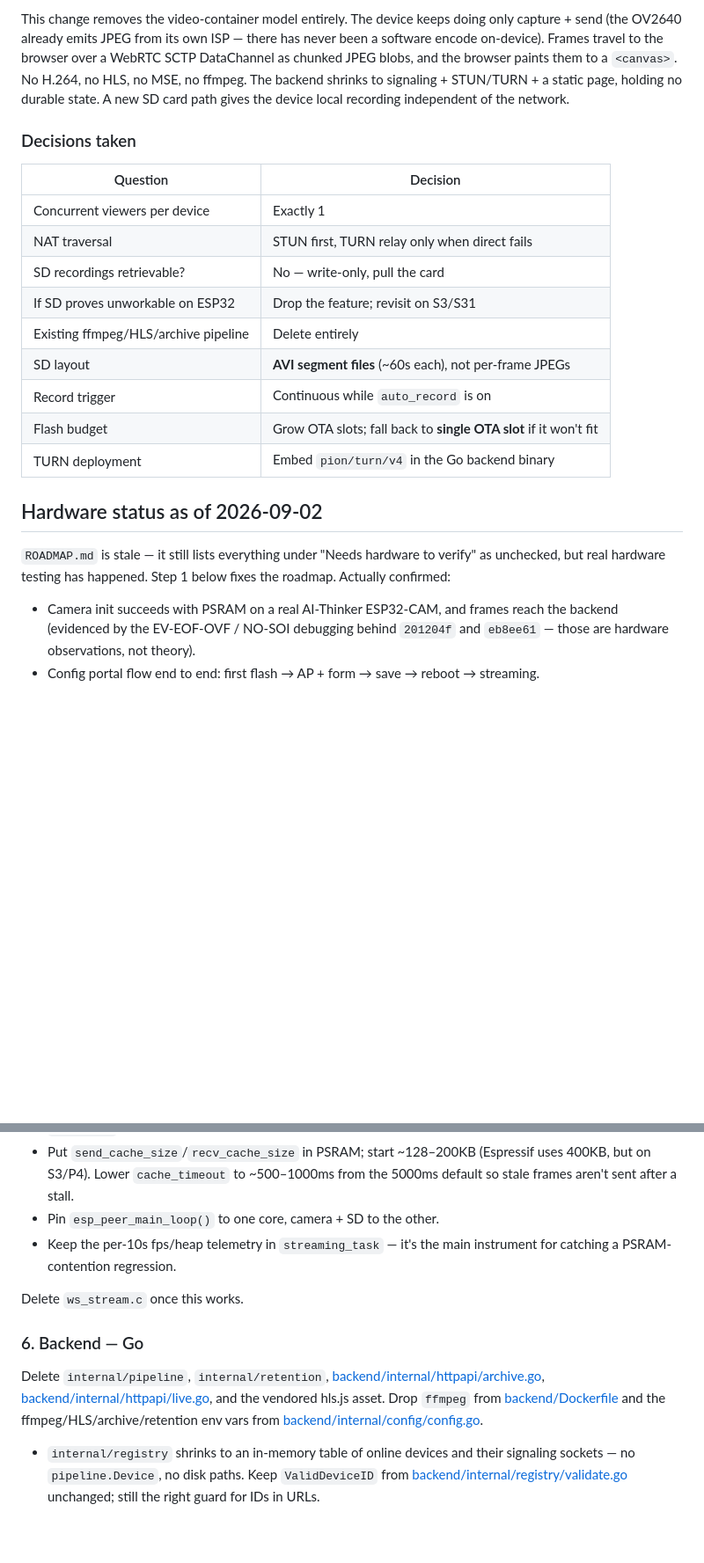
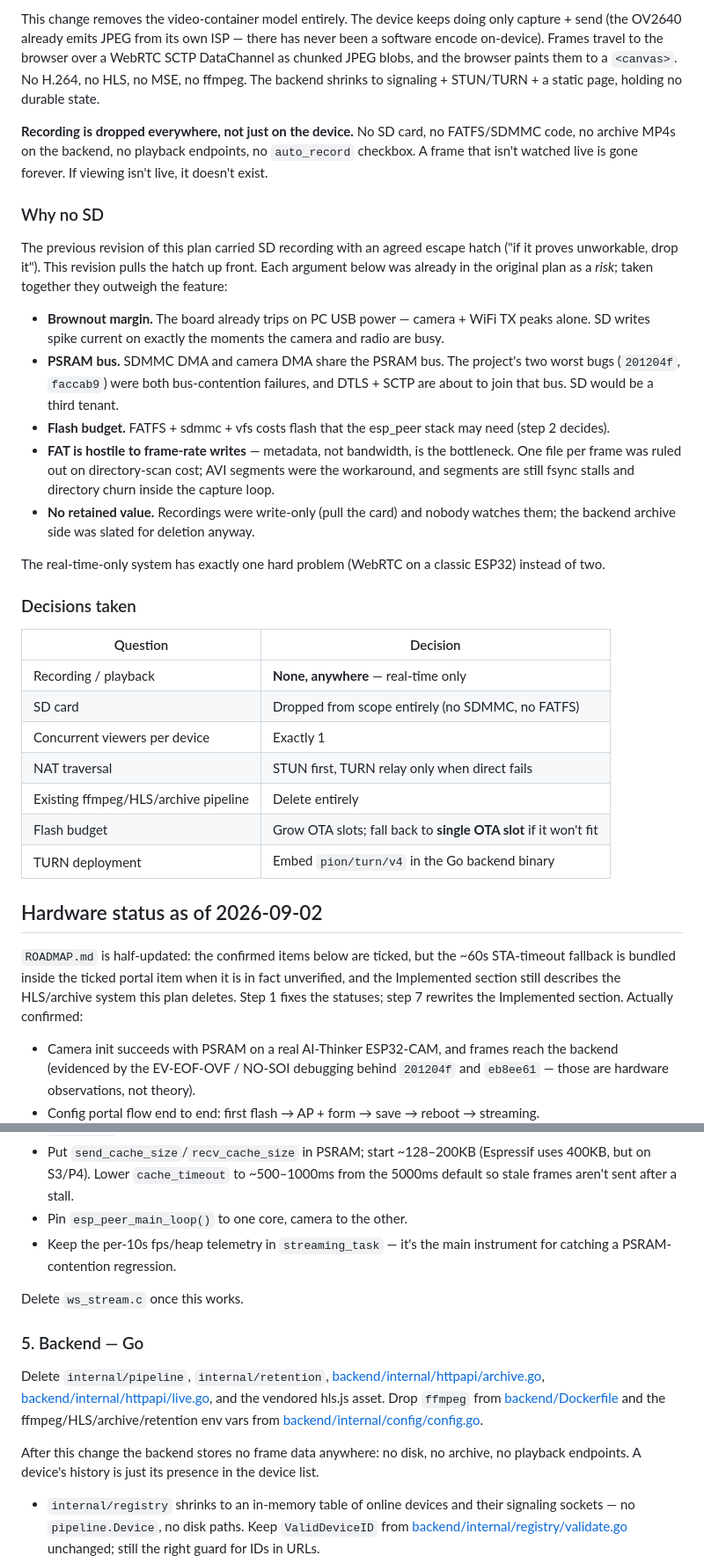
Before and after one commit to AHA1GE/ESP32-Surveillance, a Markdown page: WEBRTC_PLAN.md, 2 parts joined by grey strips. Shown at 88% size. Rendered like a GitHub page; blank space fills up the shorter version.

```diff
--- a/WEBRTC_PLAN.md
+++ b/WEBRTC_PLAN.md
@@ -24,28 +25,58 @@ doing only capture + send (the OV2640 already emits JPEG from its own ISP —
 there has never been a software encode on-device). Frames travel to the
 browser over a WebRTC SCTP DataChannel as chunked JPEG blobs, and the browser
 paints them to a `<canvas>`. No H.264, no HLS, no MSE, no ffmpeg. The backend
-shrinks to signaling + STUN/TURN + a static page, holding no durable state. A
-new SD card path gives the device local recording independent of the network.
+shrinks to signaling + STUN/TURN + a static page, holding no durable state.
+
+**Recording is dropped everywhere, not just on the device.** No SD card, no
+FATFS/SDMMC code, no archive MP4s on the backend, no playback endpoints, no
+`auto_record` checkbox. A frame that isn't watched live is gone forever. If
+viewing isn't live, it doesn't exist.
+
+### Why no SD
+
+The previous revision of this plan carried SD recording with an agreed escape
+hatch ("if it proves unworkable, drop it"). This revision pulls the hatch up
+front. Each argument below was already in the original plan as a *risk*;
+taken together they outweigh the feature:
+
+- **Brownout margin.** The board already trips on PC USB power — camera +
+  WiFi TX peaks alone. SD writes spike current on exactly the moments the
+  camera and radio are busy.
+- **PSRAM bus.** SDMMC DMA and camera DMA share the PSRAM bus. The project's
+  two worst bugs (`201204f`, `faccab9`) were both bus-contention failures,
+  and DTLS + SCTP are about to join that bus. SD would be a third tenant.
+- **Flash budget.** FATFS + sdmmc + vfs costs flash that the esp_peer stack
+  may need (step 2 decides).
+- **FAT is hostile to frame-rate writes** — metadata, not bandwidth, is the
+  bottleneck. One file per frame was ruled out on directory-scan cost;
+  AVI segments were the workaround, and segments are still fsync stalls and
+  directory churn inside the capture loop.
+- **No retained value.** Recordings were write-only (pull the card) and
+  nobody watches them; the backend archive side was slated for deletion
+  anyway.
+
+The real-time-only system has exactly one hard problem (WebRTC on a classic
+ESP32) instead of two.
 
 ### Decisions taken
 
 | Question | Decision |
 |---|---|
+| Recording / playback | **None, anywhere** — real-time only |
+| SD card | Dropped from scope entirely (no SDMMC, no FATFS) |
 | Concurrent viewers per device | Exactly 1 |
 | NAT traversal | STUN first, TURN relay only when direct fails |
-| SD recordings retrievable? | No — write-only, pull the card |
-| If SD proves unworkable on ESP32 | Drop the feature; revisit on S3/S31 |
 | Existing ffmpeg/HLS/archive pipeline | Delete entirely |
-| SD layout | **AVI segment files** (~60s each), not per-frame JPEGs |
-| Record trigger | Continuous while `auto_record` is on |
 | Flash budget | Grow OTA slots; fall back to **single OTA slot** if it won't fit |
 | TURN deployment | Embed `pion/turn/v4` in the Go backend binary |
 
 ## Hardware status as of 2026-09-02
 
-`ROADMAP.md` is stale — it still lists everything under "Needs hardware to
-verify" as unchecked, but real hardware testing has happened. Step 1 below
-fixes the roadmap. Actually confirmed:
+`ROADMAP.md` is half-updated: the confirmed items below are ticked, but the
+~60s STA-timeout fallback is bundled inside the ticked portal item when it is
+in fact unverified, and the Implemented section still describes the
+HLS/archive system this plan deletes. Step 1 fixes the statuses; step 7
+rewrites the Implemented section. Actually confirmed:
 
 - Camera init succeeds with PSRAM on a real AI-Thinker ESP32-CAM, and frames
   reach the backend (evidenced by the EV-EOF-OVF / NO-SOI debugging behind
@@ -303,13 +276,13 @@ added alongside). Add the DTLS options to `sdkconfig.defaults`.
 - Put `send_cache_size`/`recv_cache_size` in PSRAM; start ~128–200KB (Espressif
   uses 400KB, but on S3/P4). Lower `cache_timeout` to ~500–1000ms from the
   5000ms default so stale frames aren't sent after a stall.
-- Pin `esp_peer_main_loop()` to one core, camera + SD to the other.
+- Pin `esp_peer_main_loop()` to one core, camera to the other.
 - Keep the per-10s fps/heap telemetry in `streaming_task` — it's the main
   instrument for catching a PSRAM-contention regression.
 
 Delete `ws_stream.c` once this works.
 
-### 6. Backend — Go
+### 5. Backend — Go
 
 Delete `internal/pipeline`, `internal/retention`,
 [backend/internal/httpapi/archive.go](backend/internal/httpapi/archive.go),
@@ -317,6 +290,10 @@ Delete `internal/pipeline`, `internal/retention`,
 vendored hls.js asset. Drop `ffmpeg` from
 [backend/Dockerfile](backend/Dockerfile) and the ffmpeg/HLS/archive/retention
 env vars from [backend/internal/config/config.go](backend/internal/config/config.go).
+
+After this change the backend stores no frame data anywhere: no disk, no
+archive, no playback endpoints. A device's history is just its presence in the
+device list.
 
 - `internal/registry` shrinks to an in-memory table of online devices and their
   signaling sockets — no `pipeline.Device`, no disk paths. Keep `ValidDeviceID`
```
Also changed, not shown: other parts of WEBRTC_PLAN.md (+75 -128 lines).
